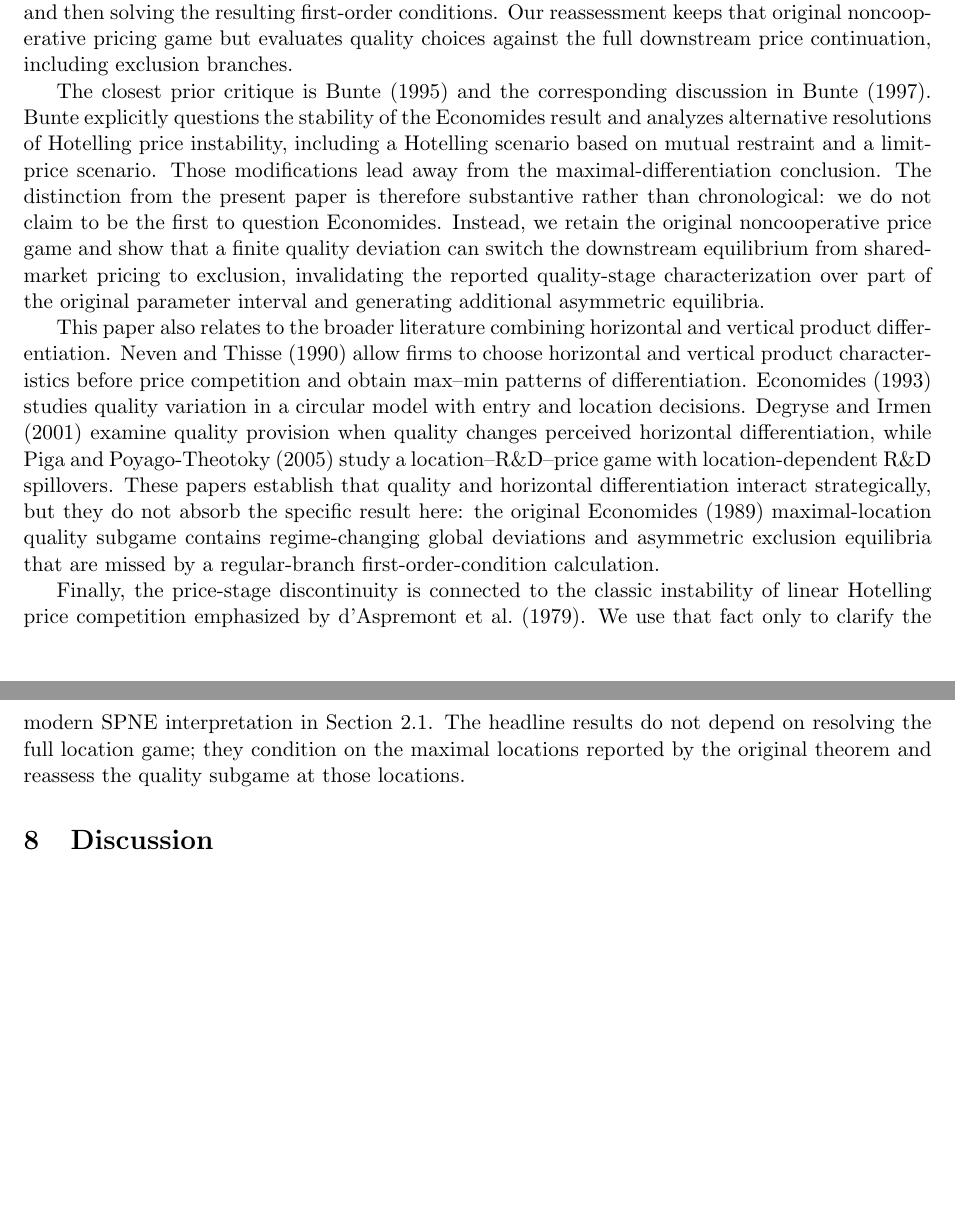
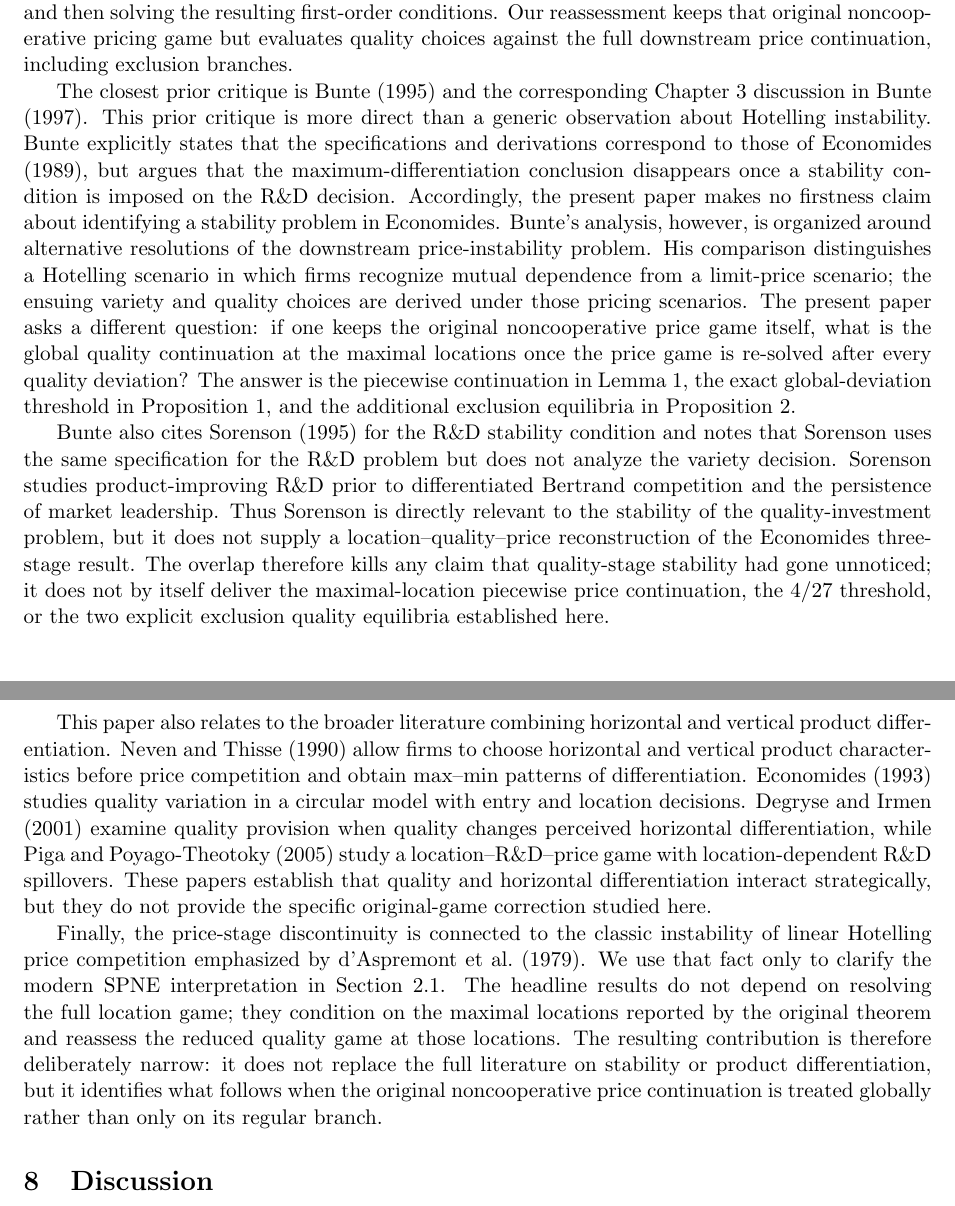
Before and after one commit to ryotamatsuki/economides-quality-equilibrium-reassessment, a LaTeX paper (paper/main.tex, which reads paper/sections/related_literature.tex): two parts of pages 11 and 12 of 16, joined at a grey line, cut so that both start at the same text, the shorter picture padded with empty space. Compiled offline with pdfLaTeX.

Commit message:
Stage 10R: sharpen Bunte and Sorenson prior-art distinction

```diff
--- a/paper/sections/related_literature.tex
+++ b/paper/sections/related_literature.tex
@@ -2,8 +2,10 @@
 
 The starting point is \citet{Economides1989}, who studies quality choice in a Hotelling duopoly and reports maximal variety differentiation together with minimal quality differentiation. In the three-stage location--quality--price game, the reported pure-strategy solution is obtained by solving the price stage on the regular shared-market branch, substituting those prices into quality-stage profits, and then solving the resulting first-order conditions. Our reassessment keeps that original noncooperative pricing game but evaluates quality choices against the full downstream price continuation, including exclusion branches.
 
-The closest prior critique is \citet{Bunte1995} and the corresponding discussion in \citet{Bunte1997}. Bunte explicitly questions the stability of the Economides result and analyzes alternative resolutions of Hotelling price instability, including a Hotelling scenario based on mutual restraint and a limit-price scenario. Those modifications lead away from the maximal-differentiation conclusion. The distinction from the present paper is therefore substantive rather than chronological: we do not claim to be the first to question Economides. Instead, we retain the original noncooperative price game and show that a finite quality deviation can switch the downstream equilibrium from shared-market pricing to exclusion, invalidating the reported quality-stage characterization over part of the original parameter interval and generating additional asymmetric equilibria.
+The closest prior critique is \citet{Bunte1995} and the corresponding Chapter 3 discussion in \citet{Bunte1997}. This prior critique is more direct than a generic observation about Hotelling instability. Bunte explicitly states that the specifications and derivations correspond to those of \citet{Economides1989}, but argues that the maximum-differentiation conclusion disappears once a stability condition is imposed on the R\&D decision. Accordingly, the present paper makes no firstness claim about identifying a stability problem in Economides. Bunte's analysis, however, is organized around alternative resolutions of the downstream price-instability problem. His comparison distinguishes a Hotelling scenario in which firms recognize mutual dependence from a limit-price scenario; the ensuing variety and quality choices are derived under those pricing scenarios. The present paper asks a different question: if one keeps the original noncooperative price game itself, what is the global quality continuation at the maximal locations once the price game is re-solved after every quality deviation? The answer is the piecewise continuation in Lemma~\ref{lem:price}, the exact global-deviation threshold in Proposition~\ref{prop:correction}, and the additional exclusion equilibria in Proposition~\ref{prop:asymmetric}.
 
-This paper also relates to the broader literature combining horizontal and vertical product differentiation. \citet{NevenThisse1990} allow firms to choose horizontal and vertical product characteristics before price competition and obtain max--min patterns of differentiation. \citet{Economides1993} studies quality variation in a circular model with entry and location decisions. \citet{DegryseIrmen2001} examine quality provision when quality changes perceived horizontal differentiation, while \citet{PigaPoyagoTheotoky2005} study a location--R\&D--price game with location-dependent R\&D spillovers. These papers establish that quality and horizontal differentiation interact strategically, but they do not absorb the specific result here: the original \citet{Economides1989} maximal-location quality subgame contains regime-changing global deviations and asymmetric exclusion equilibria that are missed by a regular-branch first-order-condition calculation.
+Bunte also cites \citet{Sorenson1995} for the R\&D stability condition and notes that Sorenson uses the same specification for the R\&D problem but does not analyze the variety decision. Sorenson studies product-improving R\&D prior to differentiated Bertrand competition and the persistence of market leadership. Thus Sorenson is directly relevant to the stability of the quality-investment problem, but it does not supply a location--quality--price reconstruction of the Economides three-stage result. The overlap therefore kills any claim that quality-stage stability had gone unnoticed; it does not by itself deliver the maximal-location piecewise price continuation, the $4/27$ threshold, or the two explicit exclusion quality equilibria established here.
 
-Finally, the price-stage discontinuity is connected to the classic instability of linear Hotelling price competition emphasized by \citet{DAspremontGabszewiczThisse1979}. We use that fact only to clarify the modern SPNE interpretation in Section~\ref{subsec:spne}. The headline results do not depend on resolving the full location game; they condition on the maximal locations reported by the original theorem and reassess the quality subgame at those locations.
+This paper also relates to the broader literature combining horizontal and vertical product differentiation. \citet{NevenThisse1990} allow firms to choose horizontal and vertical product characteristics before price competition and obtain max--min patterns of differentiation. \citet{Economides1993} studies quality variation in a circular model with entry and location decisions. \citet{DegryseIrmen2001} examine quality provision when quality changes perceived horizontal differentiation, while \citet{PigaPoyagoTheotoky2005} study a location--R\&D--price game with location-dependent R\&D spillovers. These papers establish that quality and horizontal differentiation interact strategically, but they do not provide the specific original-game correction studied here.
+
+Finally, the price-stage discontinuity is connected to the classic instability of linear Hotelling price competition emphasized by \citet{DAspremontGabszewiczThisse1979}. We use that fact only to clarify the modern SPNE interpretation in Section~\ref{subsec:spne}. The headline results do not depend on resolving the full location game; they condition on the maximal locations reported by the original theorem and reassess the reduced quality game at those locations. The resulting contribution is therefore deliberately narrow: it does not replace the full literature on stability or product differentiation, but it identifies what follows when the original noncooperative price continuation is treated globally rather than only on its regular branch.
```
